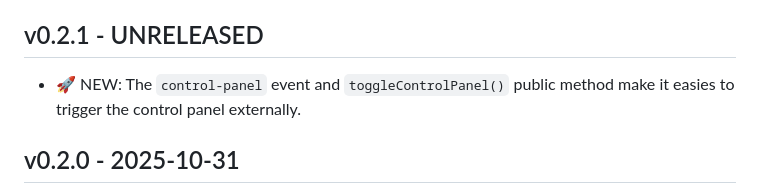
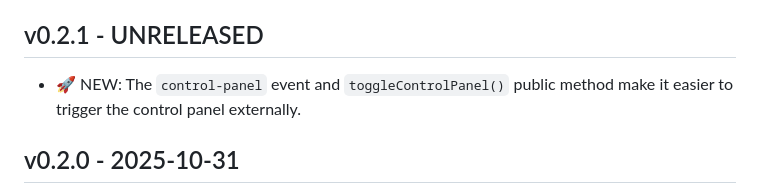
Before and after one commit to oddbird/slide-deck, a Markdown page: CHANGELOG.md, the part around the change. Rendered like a GitHub page.

Commit message:
Update CHANGELOG.md
Co-authored-by: James Stuckey Weber <james@oddbird.net>

```diff
--- a/CHANGELOG.md
+++ b/CHANGELOG.md
@@ -8,7 +8,7 @@ until we achieve a stable v1.0 release
 
 - 🚀 NEW: The `control-panel` event
   and `toggleControlPanel()` public method
-  make it easies to trigger the control panel externally.
+  make it easier to trigger the control panel externally.
 
 ## v0.2.0 - 2025-10-31
 
```
